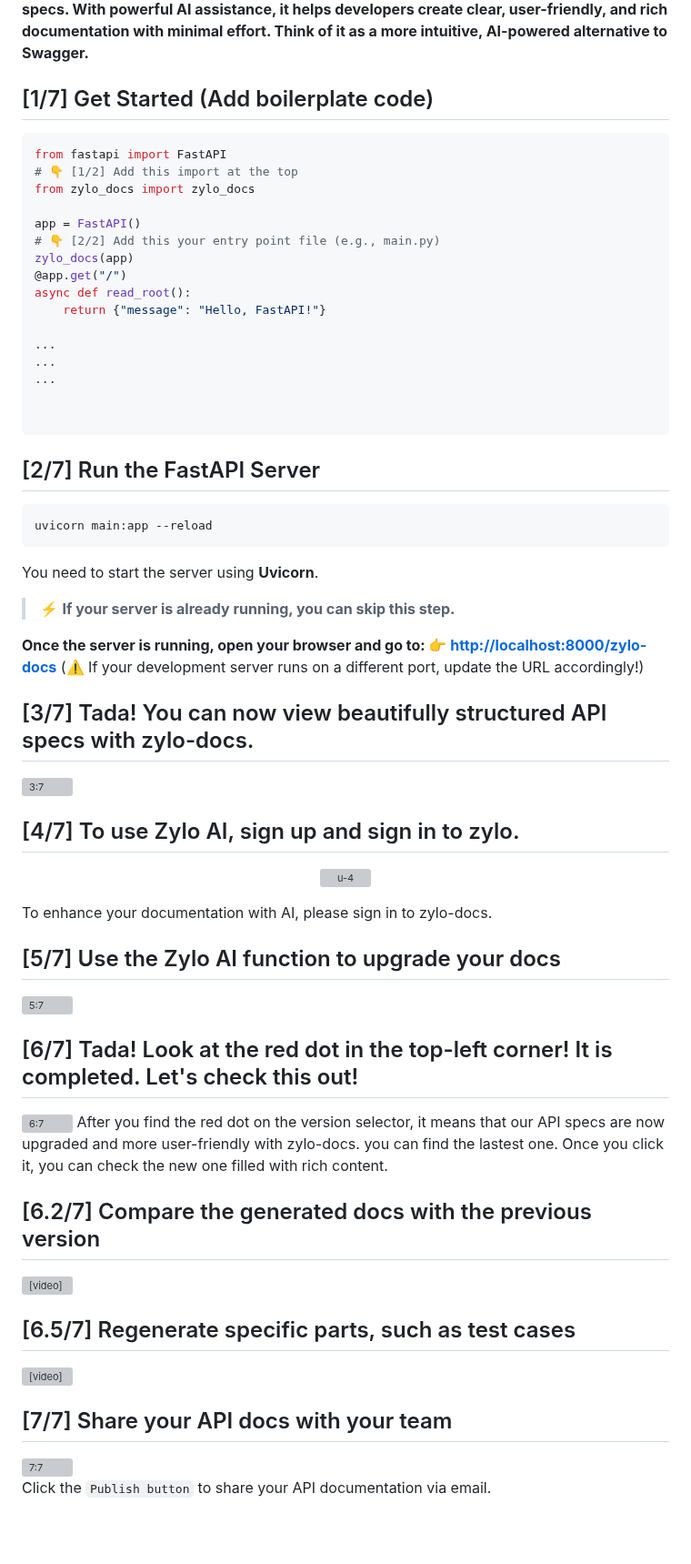
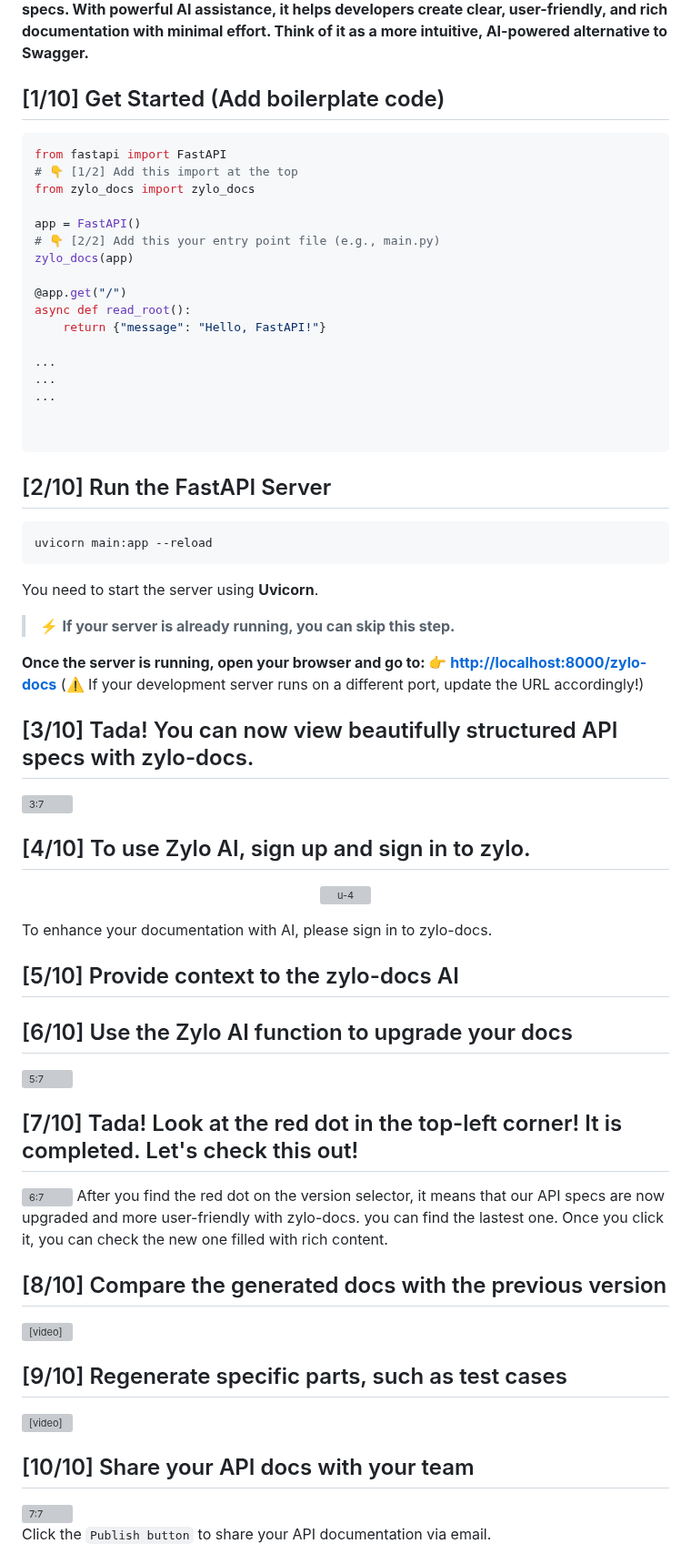
Before and after one commit to engineering-of-zylosystems/zylo-docs, a Markdown page: README.md, the part around the change. Shown at 91% size. Drawn GitHub-style; blank space fills up the shorter version; grey boxes are pictures that could not be loaded.

````diff
--- a/README.md
+++ b/README.md
@@ -14,7 +14,7 @@
 
 **Writing technical documentation like API specs is often a burden for software engineers — it’s not their expertise, and rarely a top priority. That’s where Zylo-docs comes in. Zylo-docs seamlessly integrates with FastAPI and automatically generates OpenAPI-compliant specs. With powerful AI assistance, it helps developers create clear, user-friendly, and rich documentation with minimal effort. Think of it as a more intuitive, AI-powered alternative to Swagger.**
 
-## [1/7] Get Started (Add boilerplate code)
+## [1/10] Get Started (Add boilerplate code)
 
 ```python
 from fastapi import FastAPI
@@ -24,6 +24,7 @@ from zylo_docs import zylo_docs
 app = FastAPI()
 # 👇 [2/2] Add this your entry point file (e.g., main.py)
 zylo_docs(app)
+
 @app.get("/")
 async def read_root():
     return {"message": "Hello, FastAPI!"}
@@ -35,7 +36,7 @@ async def read_root():
 
 ```
 
-## [2/7] Run the FastAPI Server
+## [2/10] Run the FastAPI Server
 
 ```python
 uvicorn main:app --reload
@@ -48,27 +49,29 @@ You need to start the server using **Uvicorn**.
 **Once the server is running, open your browser and go to: 👉 [http://localhost:8000/zylo-docs](http://localhost:8000/zylo-docs)** </br>
 (⚠️ If your development server runs on a different port, update the URL accordingly!)
 
-## [3/7] Tada! You can now view beautifully structured API specs with zylo-docs.
+## [3/10] Tada! You can now view beautifully structured API specs with zylo-docs.
 
 <img width="100%" alt="3:7" src="https://github.com/user-attachments/assets/d71a3115-6106-4881-9af8-e1e0972edec6" />
 
-## [4/7] To use Zylo AI, sign up and sign in to zylo.
+## [4/10] To use Zylo AI, sign up and sign in to zylo.
 
 <p align="center">
   <img width="50%" alt="u-4" src="https://github.com/user-attachments/assets/e7a82d4e-ae17-49e5-bea5-302867fbd58d" />
 </p>
 To enhance your documentation with AI, please sign in to zylo-docs.
 
-## [5/7] Use the Zylo AI function to upgrade your docs
+## [5/10] Provide context to the zylo-docs AI
+
+## [6/10] Use the Zylo AI function to upgrade your docs
 
 <img width="100%" alt="5:7" src="https://github.com/user-attachments/assets/87f7f783-e1c1-4437-b3ef-2eabea99477d" />
 
-## [6/7] Tada! Look at the red dot in the top-left corner! It is completed. Let's check this out!
+## [7/10] Tada! Look at the red dot in the top-left corner! It is completed. Let's check this out!
 
 <img width="100%" alt="6:7" src="https://github.com/user-attachments/assets/45561bb3-a4d5-4216-aa4e-c38408a6f6ab" />
 After you find the red dot on the version selector, it means that our API specs are now upgraded and more user-friendly with zylo-docs. you can find the lastest one. Once you click it, you can check the new one filled with rich content.
 
-## [6.2/7] Compare the generated docs with the previous version
+## [8/10] Compare the generated docs with the previous version
 
 <video controls muted playsinline loop style="max-width:100%; height:auto;">
   <source src="https://github.com/user-attachments/assets/58370b53-d98c-4cb5-8cd3-b628dd48c1e9" type="video/mp4" />
@@ -76,7 +79,7 @@ After you find the red dot on the version selector, it means that our API specs
   <a href="https://github.com/user-attachments/assets/58370b53-d98c-4cb5-8cd3-b628dd48c1e9">Open the video</a>.
 </video>
 
-## [6.5/7] Regenerate specific parts, such as test cases
+## [9/10] Regenerate specific parts, such as test cases
 
 <video controls muted playsinline loop style="max-width:100%; height:auto;">
   <source src="https://github.com/user-attachments/assets/34a0eee7-364e-4572-9930-440c00db7085" type="video/mp4" />
@@ -84,7 +87,7 @@ After you find the red dot on the version selector, it means that our API specs
   <a href="https://github.com/user-attachments/assets/34a0eee7-364e-4572-9930-440c00db7085">Open the video</a>.
 </video>
 
-## [7/7] Share your API docs with your team
+## [10/10] Share your API docs with your team
 
 <img width="100%" alt="7:7" src="https://github.com/user-attachments/assets/85bd8986-617a-4a7c-8141-2098ccb14ebf" />
 
````
